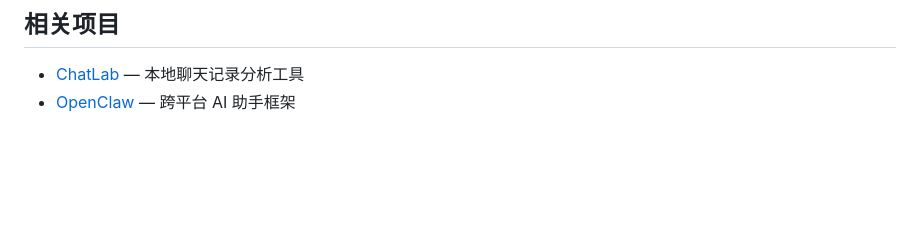
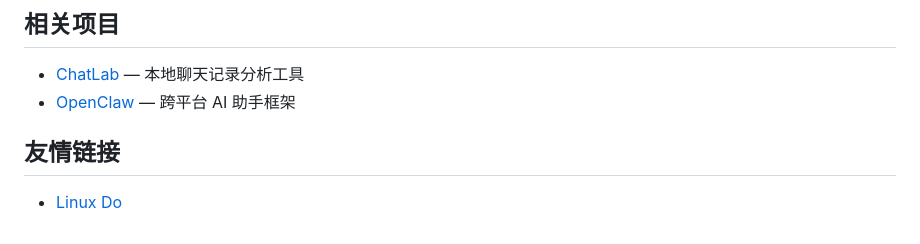
Before and after one commit to noir-hedgehog/session-exporter, a Markdown page: README.md, the part around the change. GitHub-like rendering; blank space fills up the shorter version.

```diff
--- a/README.md
+++ b/README.md
@@ -119,3 +119,6 @@ SessionManager/
 
 - [ChatLab](https://github.com/hellodigua/ChatLab) — 本地聊天记录分析工具
 - [OpenClaw](https://github.com/openclaw/openclaw) — 跨平台 AI 助手框架
+
+## 友情链接
+- [Linux Do](https://linux.do)
```
